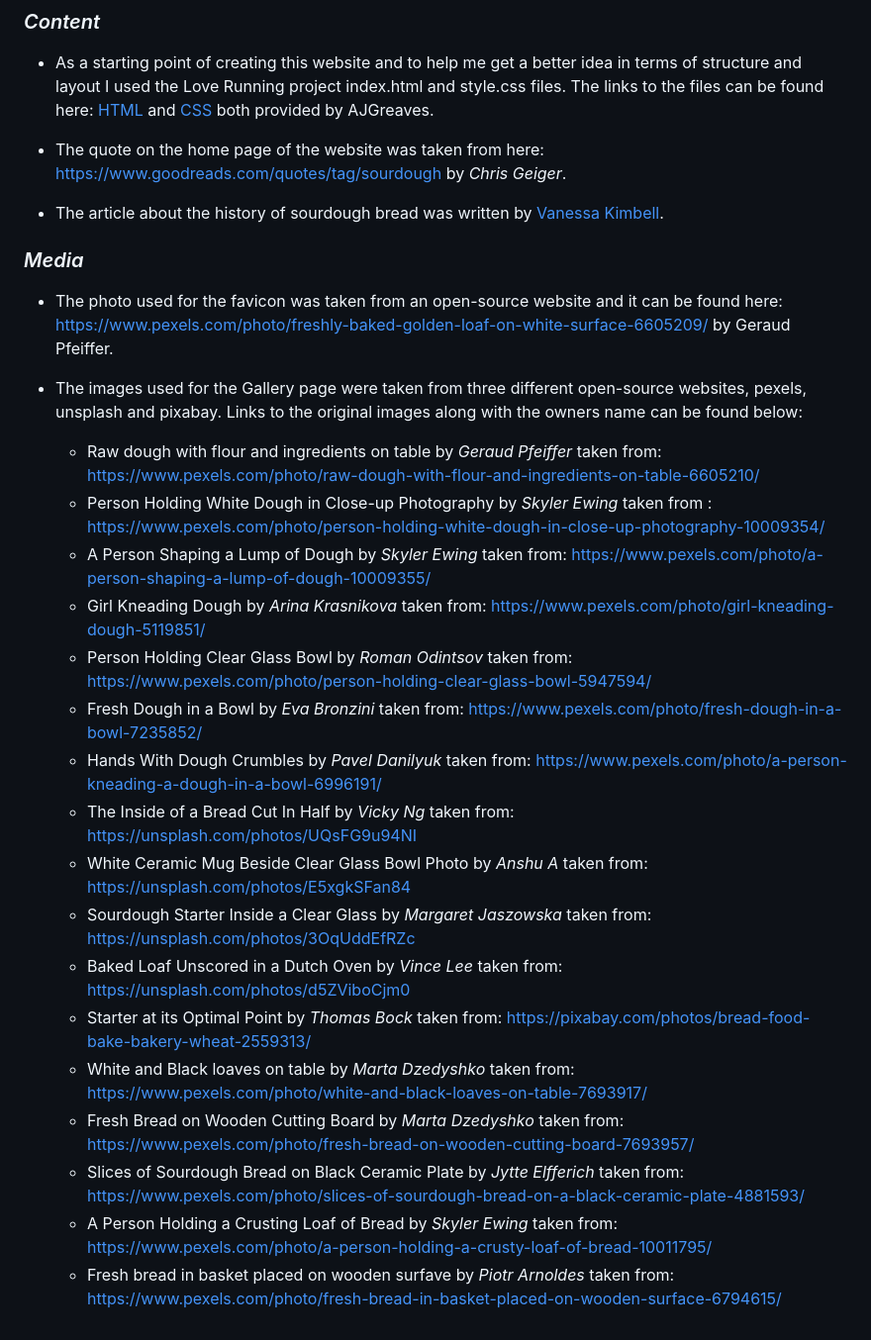
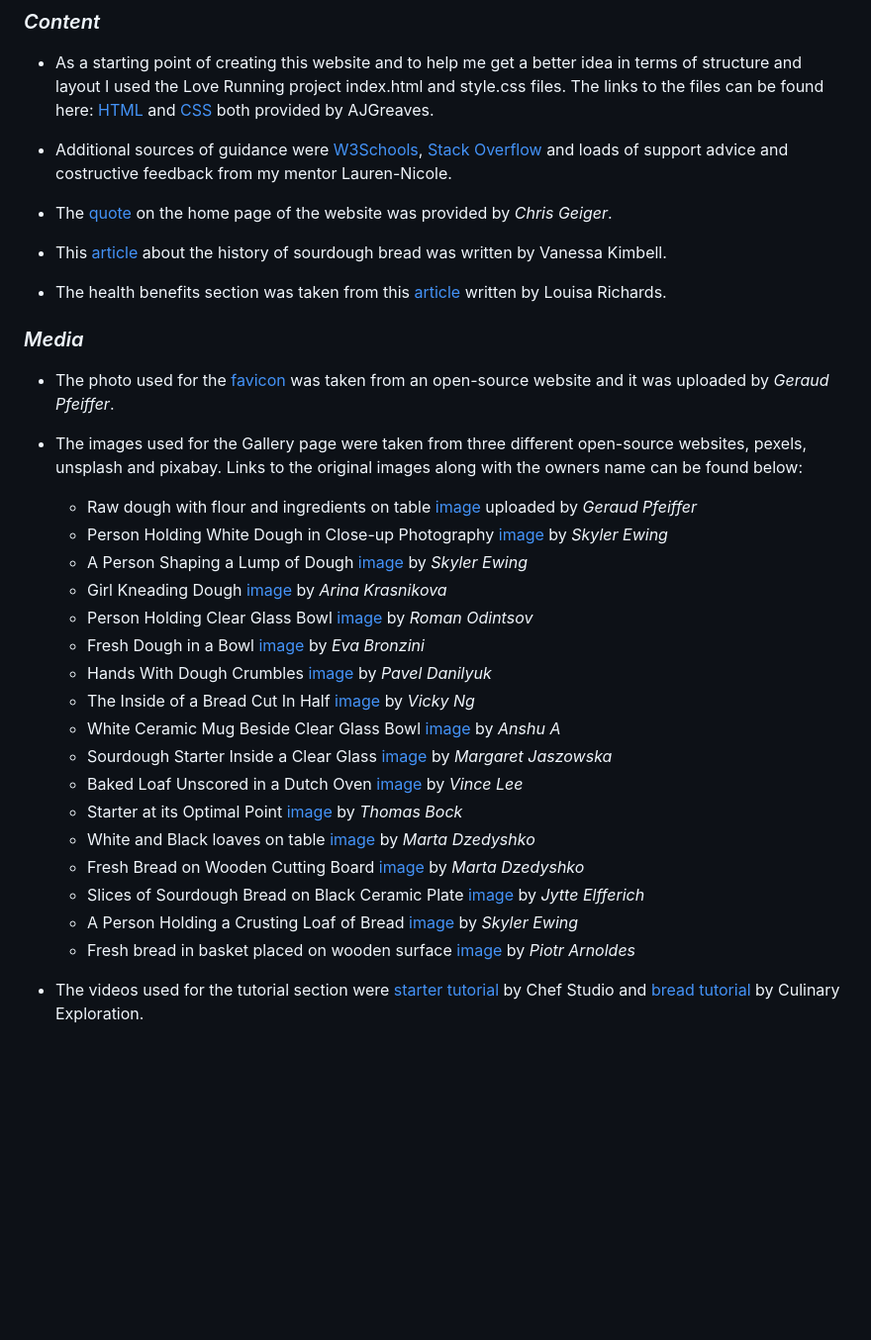
Before and after one commit to Alexiou981/sourdough-enthusiasts, a Markdown page: README.md, the part around one of its changes. Shown at 99% size. Rendered like a GitHub page; blank space fills up the shorter version.

Commit message:
docs(redme): upload images and write the explanation of each section of the home page

```diff
--- a/README.md
+++ b/README.md
@@ -60,29 +94,35 @@ The live link of the website is: https://alexiou981.github.io/sourdough-enthusia
 ### *Content*
 - As a starting point of creating this website and to help me get a better idea in terms of structure and layout I used the Love Running project index.html and style.css files. The links to the files can be found here: [HTML](https://github.com/Code-Institute-Solutions/love-running-v3/blob/main/3.7-creating-the-footer/index.html) and [CSS](https://github.com/Code-Institute-Solutions/love-running-v3/blob/main/3.7-creating-the-footer/assets/css/style.css) both provided by AJGreaves.
 
-- The quote on the home page of the website was taken from here: https://www.goodreads.com/quotes/tag/sourdough by _Chris Geiger_.
+- Additional sources of guidance were [W3Schools](https://www.w3schools.com/), [Stack Overflow](https://stackoverflow.com/) and loads of support advice and costructive feedback from my mentor Lauren-Nicole.
 
-- The article about the history of sourdough bread was written by [Vanessa Kimbell](https://www.sourdough.co.uk/the-history-of-sourdough-bread/).
+- The [quote](https://www.goodreads.com/quotes/tag/sourdough) on the home page of the website was provided by _Chris Geiger_.
+
+- This [article](https://www.sourdough.co.uk/the-history-of-sourdough-bread/) about the history of sourdough bread was written by Vanessa Kimbell.
+
+- The health benefits section was taken from this [article](https://www.medicalnewstoday.com/articles/about-sourdough-bread) written by Louisa Richards.
 
 ### *Media*
-- The photo used for the favicon was taken from an open-source website and it can be found here: https://www.pexels.com/photo/freshly-baked-golden-loaf-on-white-surface-6605209/ by Geraud Pfeiffer.
+- The photo used for the [favicon](https://www.pexels.com/photo/freshly-baked-golden-loaf-on-white-surface-6605209/) was taken from an open-source website and it was uploaded by _Geraud Pfeiffer_.
 
 - The images used for the Gallery page were taken from three different open-source websites, pexels, unsplash and pixabay. Links to the original images along with the owners name can be found below:
 
-   - Raw dough with flour and ingredients on table by _Geraud Pfeiffer_ taken from: https://www.pexels.com/photo/raw-dough-with-flour-and-ingredients-on-table-6605210/
-   - Person Holding White Dough in Close-up Photography by _Skyler Ewing_ taken from : https://www.pexels.com/photo/person-holding-white-dough-in-close-up-photography-10009354/
-   - A Person Shaping a Lump of Dough by _Skyler Ewing_ taken from: https://www.pexels.com/photo/a-person-shaping-a-lump-of-dough-10009355/
-   - Girl Kneading Dough by _Arina Krasnikova_ taken from: https://www.pexels.com/photo/girl-kneading-dough-5119851/
-   - Person Holding Clear Glass Bowl by _Roman Odintsov_ taken from: https://www.pexels.com/photo/person-holding-clear-glass-bowl-5947594/
-   - Fresh Dough in a Bowl by _Eva Bronzini_ taken from: https://www.pexels.com/photo/fresh-dough-in-a-bowl-7235852/
-   - Hands With Dough Crumbles by _Pavel Danilyuk_ taken from: https://www.pexels.com/photo/a-person-kneading-a-dough-in-a-bowl-6996191/
-   - The Inside of a Bread Cut In Half by _Vicky Ng_ taken from: https://unsplash.com/photos/UQsFG9u94NI
-   - White Ceramic Mug Beside Clear Glass Bowl Photo by _Anshu A_ taken from: https://unsplash.com/photos/E5xgkSFan84
-   - Sourdough Starter Inside a Clear Glass by _Margaret Jaszowska_ taken from: https://unsplash.com/photos/3OqUddEfRZc
-   - Baked Loaf Unscored in a Dutch Oven by _Vince Lee_ taken from: https://unsplash.com/photos/d5ZViboCjm0
-   - Starter at its Optimal Point by _Thomas Bock_ taken from: https://pixabay.com/photos/bread-food-bake-bakery-wheat-2559313/
-   - White and Black loaves on table by _Marta Dzedyshko_ taken from: https://www.pexels.com/photo/white-and-black-loaves-on-table-7693917/
-   - Fresh Bread on Wooden Cutting Board by _Marta Dzedyshko_ taken from: https://www.pexels.com/photo/fresh-bread-on-wooden-cutting-board-7693957/
-   - Slices of Sourdough Bread on Black Ceramic Plate by _Jytte Elfferich_ taken from: https://www.pexels.com/photo/slices-of-sourdough-bread-on-a-black-ceramic-plate-4881593/
-   - A Person Holding a Crusting Loaf of Bread by _Skyler Ewing_ taken from: https://www.pexels.com/photo/a-person-holding-a-crusty-loaf-of-bread-10011795/
-   - Fresh bread in basket placed on wooden surfave by _Piotr Arnoldes_ taken from: https://www.pexels.com/photo/fresh-bread-in-basket-placed-on-wooden-surface-6794615/
+   - Raw dough with flour and ingredients on table [image](https://www.pexels.com/photo/raw-dough-with-flour-and-ingredients-on-table-6605210/) uploaded by _Geraud Pfeiffer_
+   - Person Holding White Dough in Close-up Photography [image](https://www.pexels.com/photo/person-holding-white-dough-in-close-up-photography-10009354/) by _Skyler Ewing_
+   - A Person Shaping a Lump of Dough [image]( https://www.pexels.com/photo/a-person-shaping-a-lump-of-dough-10009355/) by _Skyler Ewing_
+   - Girl Kneading Dough [image](https://www.pexels.com/photo/girl-kneading-dough-5119851/) by _Arina Krasnikova_
+   - Person Holding Clear Glass Bowl [image](https://www.pexels.com/photo/person-holding-clear-glass-bowl-5947594/) by _Roman Odintsov_
+   - Fresh Dough in a Bowl [image](https://www.pexels.com/photo/fresh-dough-in-a-bowl-7235852/) by _Eva Bronzini_
+   - Hands With Dough Crumbles [image](https://www.pexels.com/photo/a-person-kneading-a-dough-in-a-bowl-6996191/) by _Pavel Danilyuk_
+   - The Inside of a Bread Cut In Half [image](https://unsplash.com/photos/UQsFG9u94NI) by _Vicky Ng_
+   - White Ceramic Mug Beside Clear Glass Bowl [image](https://unsplash.com/photos/E5xgkSFan84) by _Anshu A_
+   - Sourdough Starter Inside a Clear Glass [image](https://unsplash.com/photos/3OqUddEfRZc) by _Margaret Jaszowska_
+   - Baked Loaf Unscored in a Dutch Oven [image](https://unsplash.com/photos/d5ZViboCjm0) by _Vince Lee_
+   - Starter at its Optimal Point [image](https://pixabay.com/photos/bread-food-bake-bakery-wheat-2559313/) by _Thomas Bock_
+   - White and Black loaves on table [image](https://www.pexels.com/photo/white-and-black-loaves-on-table-7693917/) by _Marta Dzedyshko_
+   - Fresh Bread on Wooden Cutting Board [image](https://www.pexels.com/photo/fresh-bread-on-wooden-cutting-board-7693957/) by _Marta Dzedyshko_
+   - Slices of Sourdough Bread on Black Ceramic Plate [image](https://www.pexels.com/photo/slices-of-sourdough-bread-on-a-black-ceramic-plate-4881593/) by _Jytte Elfferich_
+   - A Person Holding a Crusting Loaf of Bread [image](https://www.pexels.com/photo/a-person-holding-a-crusty-loaf-of-bread-10011795/) by _Skyler Ewing_
+   - Fresh bread in basket placed on wooden surface [image](https://www.pexels.com/photo/fresh-bread-in-basket-placed-on-wooden-surface-6794615/) by _Piotr Arnoldes_
+
+- The videos used for the tutorial section were [starter tutorial](https://www.youtube.com/watch?v=4nh4Z0EncGk&ab_channel=ChefStudio) by Chef Studio and [bread tutorial](https://www.youtube.com/watch?v=4r8irdLuUtc&ab_channel=CulinaryExploration) by Culinary Exploration.
```
Also changed, not shown: other parts of README.md (+34 -0 lines), assets/images/features-images/health-benefits-screenshot.png (added), 3 other files.
